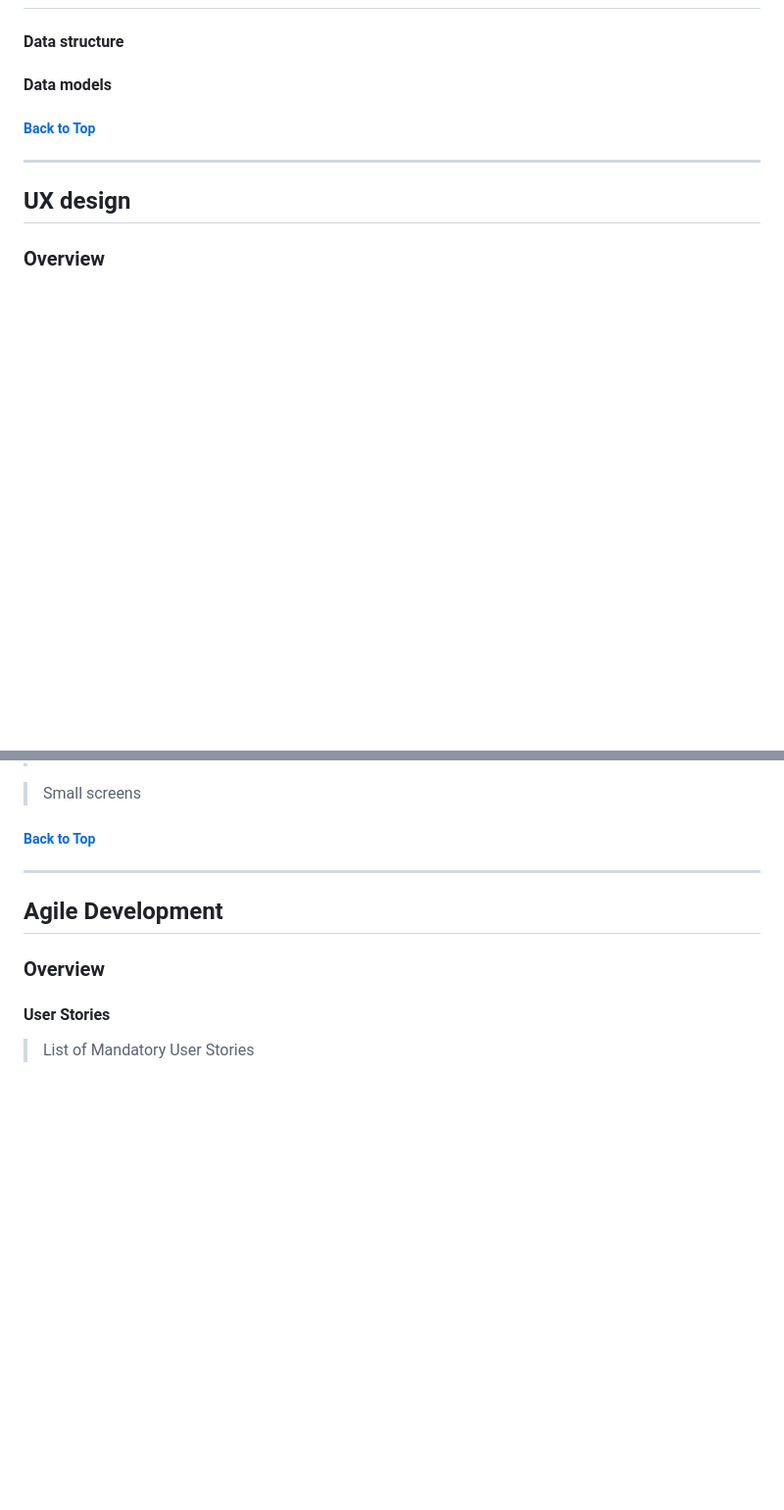
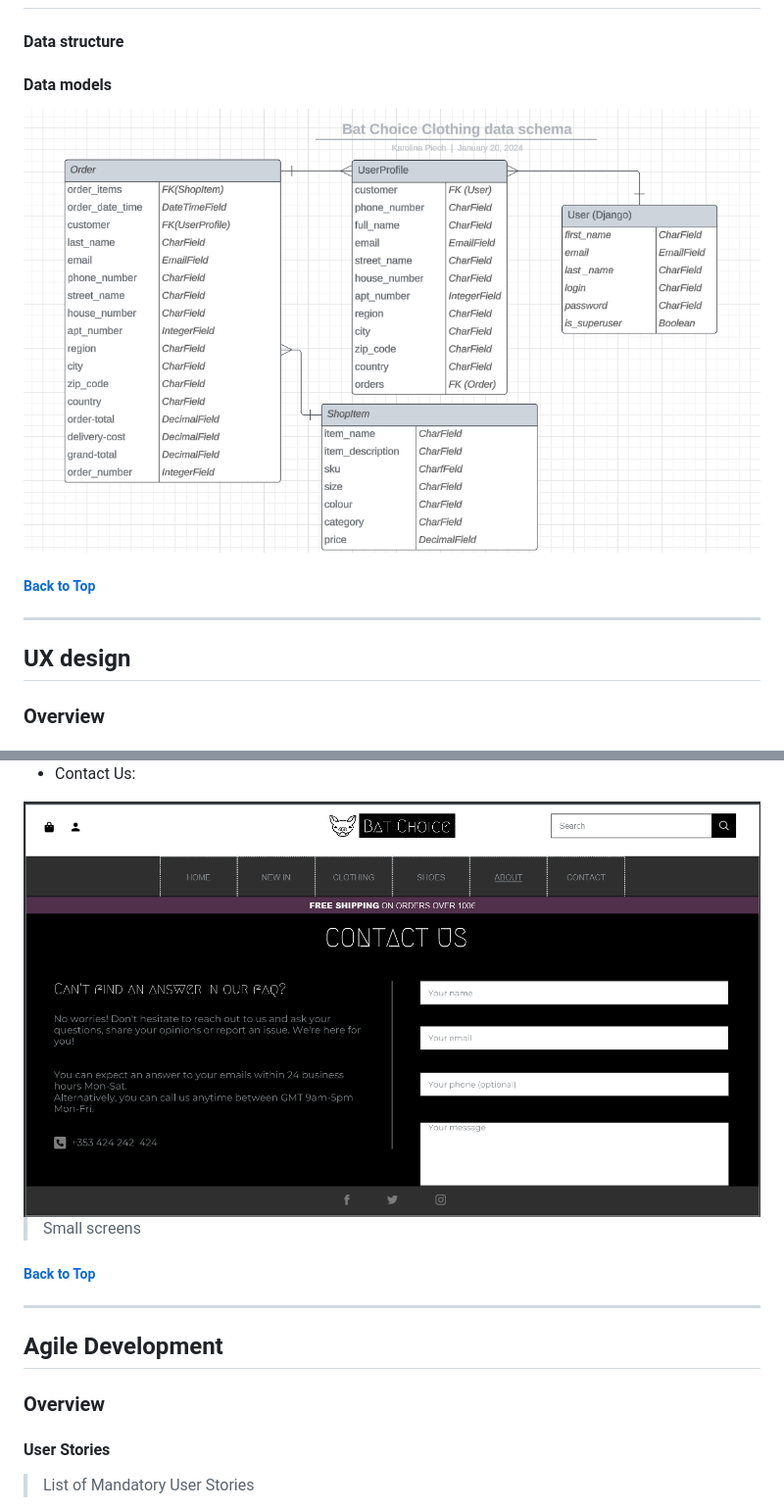
Before and after one commit to TulaUnogi/bat-choice-clothing, a Markdown page: README.md, 2 parts joined by grey strips. Shown: that part at 98% size. GitHub-like rendering; pictures changed too: readme-images/contact.png (added), readme-images/data-schema.png (added); blank space fills up the shorter version.

Commit message:
Add initial wireframes and data schema

```diff
--- a/README.md
+++ b/README.md
@@ -56,6 +56,7 @@
 
 #### Data models
 
+<img src="readme-images/data-schema.png" alt="Data schema">
 
 
 ##### [ Back to Top ](#table-of-contents)
@@ -89,3 +103,6 @@
+- Contact Us:
+
+<img src="readme-images/contact.png" alt="Contact page">
 
 > Small screens
 
```
Also changed, not shown: other parts of README.md (+14 -1 lines), readme-images/about-page.png (added), readme-images/clothing-mock-up.png (added), readme-images/clothing-page.png (added), readme-images/homepage.png (added).
